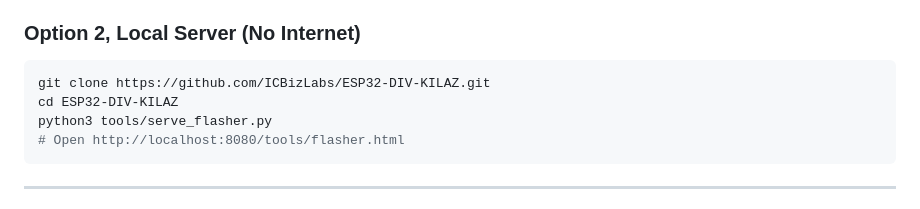
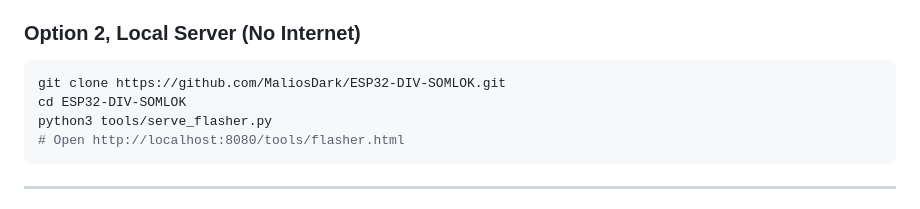
Before and after one commit to MaliosDark/ESP32-DIV-SOMLOK, a Markdown page: README.md, the part around one of its changes. Rendered like a GitHub page.

````diff
--- a/README.md
+++ b/README.md
@@ -276,8 +276,8 @@ The flasher performs a **1200-baud touch reset** automatically, you do not need
 ### Option 2, Local Server (No Internet)
 
 ```bash
-git clone https://github.com/ICBizLabs/ESP32-DIV-KILAZ.git
-cd ESP32-DIV-KILAZ
+git clone https://github.com/MaliosDark/ESP32-DIV-SOMLOK.git
+cd ESP32-DIV-SOMLOK
 python3 tools/serve_flasher.py
 # Open http://localhost:8080/tools/flasher.html
 ```
````
Also changed, not shown: other parts of README.md (+4 -4 lines).
